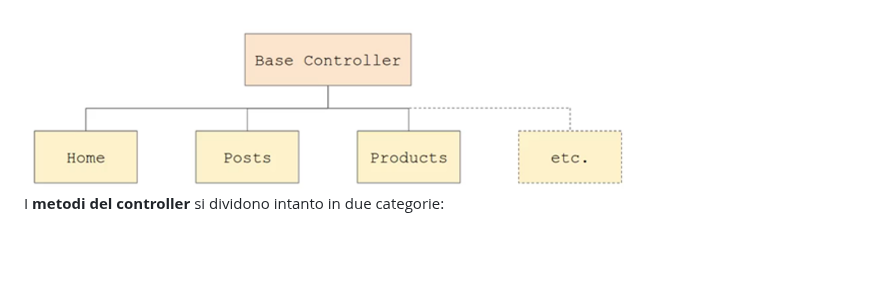
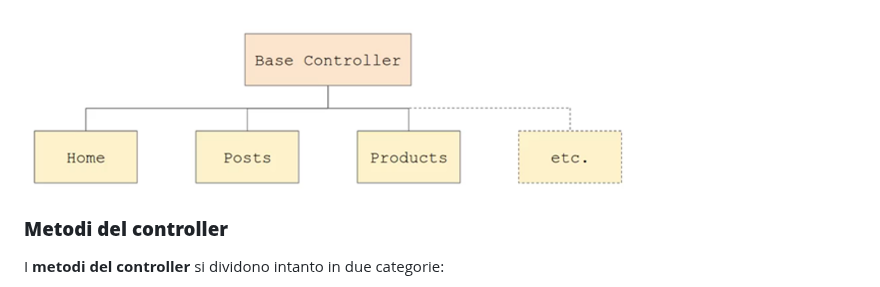
Before and after one commit to sebastianomelita/mvcphp, a Markdown page: controller.md, the part around the change. Rendered like a GitHub page; blank space fills up the shorter version.

```diff
--- a/controller.md
+++ b/controller.md
@@ -51,6 +51,8 @@ Un controller è un oggetto che **è instanziato** al momento dell'**arrivo di u
 
 
 <img src="gerarchiacontroller.png" width="600">
+
+### **Metodi del controller**
 
 I **metodi del controller** si dividono intanto in due categorie:
 - **Metodi di servizio**. Sono metodi che raggruppano alcune operazioni utilizzate da più azioni e che quindi è conveniente tenere a parte per poterle riutilizzare all’interno del codice di più action (azioni).
```
